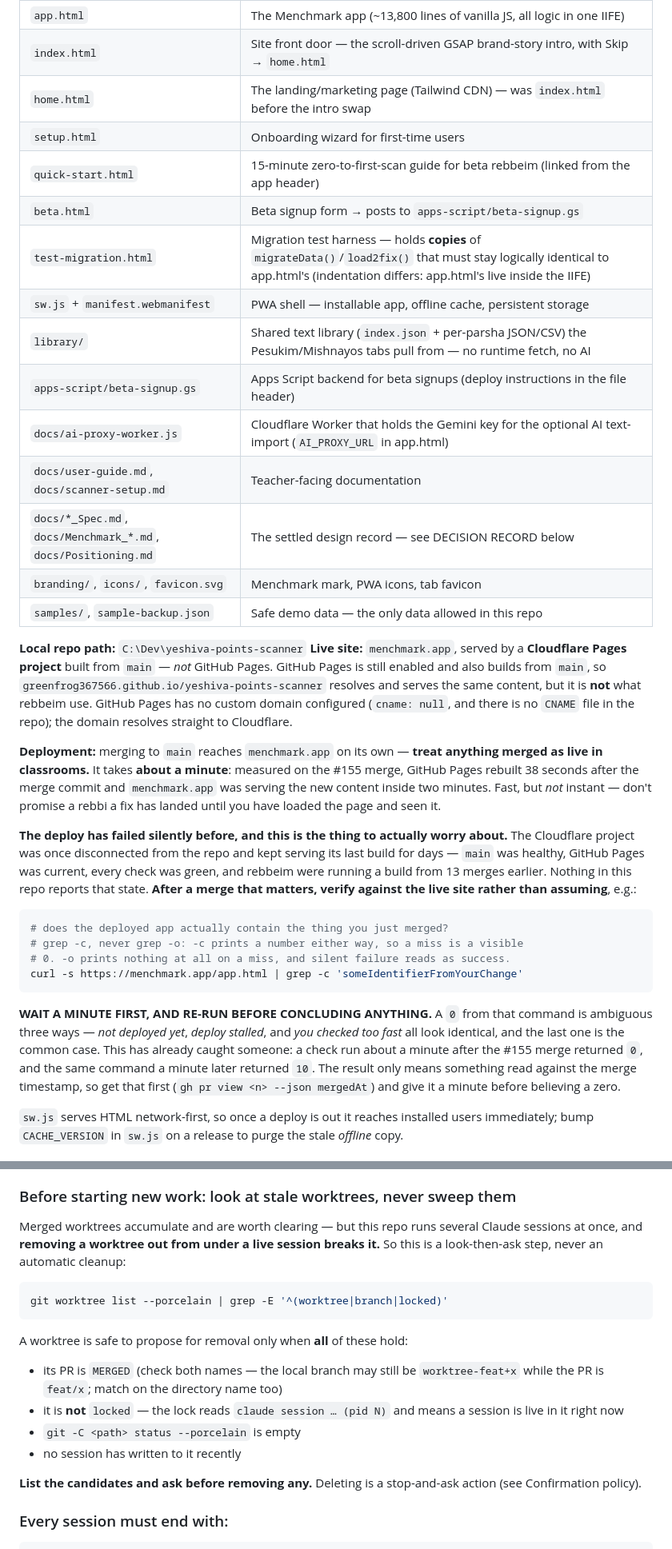
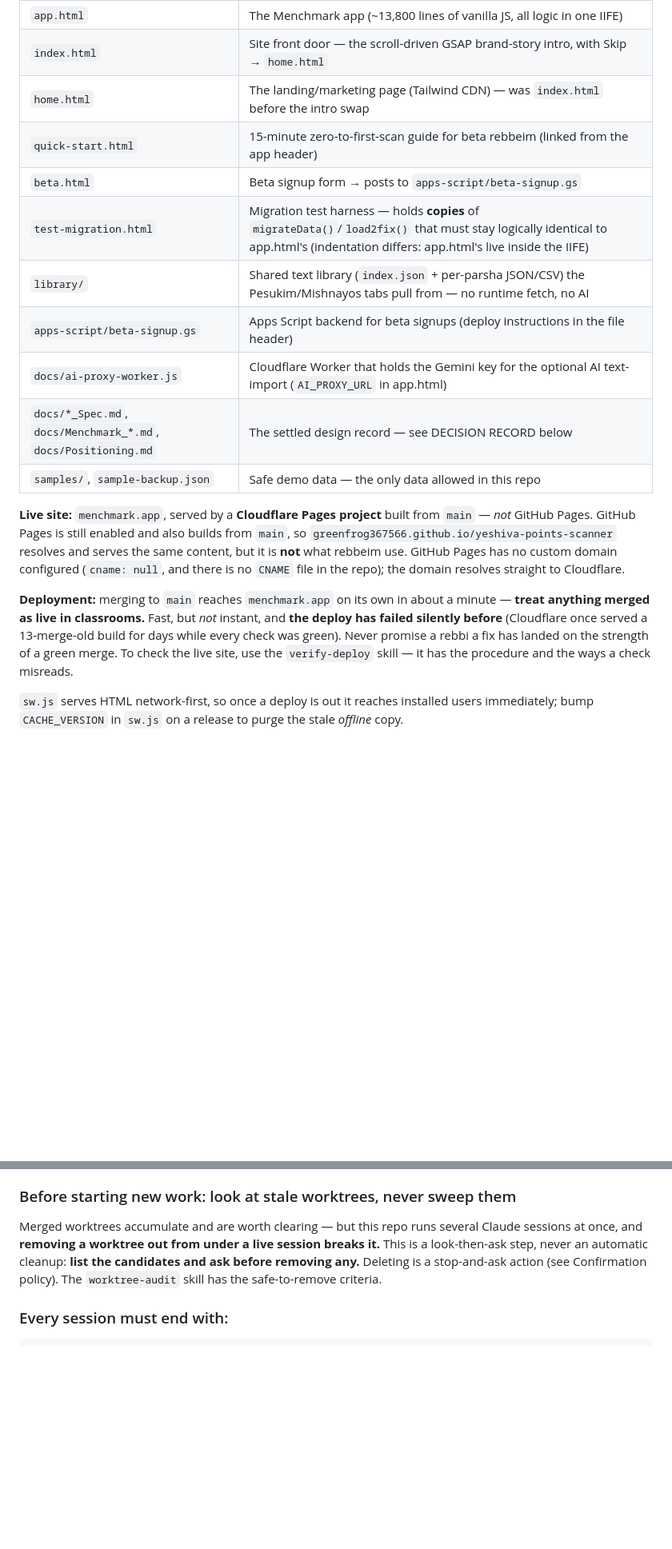
Before and after one commit to greenfrog367566/yeshiva-points-scanner, a Markdown page: CLAUDE.md, 2 parts joined by grey strips. Shown at 80% size. Rendered like a GitHub page; blank space fills up the shorter version.

Commit message:
CLAUDE.md: trim derivable/duplicated content, move two procedures to skills
Every session pays for this file, so what stays should be what a session
cannot work out for itself. 26,709 -> 23,676 chars.

Removed as derivable or repeated:
- four file-table rows a session reconstructs from the filename alone
  (setup.html, sw.js+manifest, docs/user-guide.md, branding/icons/favicon)
- "Local repo path" — the environment block states the cwd every session
- the "31 commits stale while every merge looked healthy" paragraph, which
  appeared twice nearly word for word
- "Don't assume two Claude sessions are working from the same file", which
  appeared in both the Never list and What NOT to do; the Never list keeps it
- the SESSION SHAPE step list, compressed to the two steps unique to phase
  work — the rest restated BRANCH RULES and rules 1/2/5

Fixed a contradiction: SESSION SHAPE step 3 said to validate with
`node --check`, which rule 2 says fails outright on Node 24. It now points
at the validate skill, same as rule 2.

Moved to lazy-loaded skills (body loads on invocation, description stays
resident):
- verify-deploy — the live-site verification procedure, the false-negative
  trap, and the CACHE_VERSION note. Only needed after a merge. CLAUDE.md
  keeps the safety-critical part resident: merged means live in classrooms,
  and the deploy has failed silently before.
- worktree-audit — the safe-to-remove criteria. The prohibition itself stays
  resident in CLAUDE.md and in the Never list.

Compressed the Phased_Build_Plan status paragraph to the blocking facts;
the doc itself carries PR #107, the date, and the 2c data question, so
nothing is lost.

Every safety-critical rule verified still present after the trim.

Co-Authored-By: Claude Opus 5 <noreply@anthropic.com>

````diff
--- a/CLAUDE.md
+++ b/CLAUDE.md
@@ -15,20 +15,15 @@ Menchmark is a free, open-source classroom assistant for Yeshiva and Jewish Day
 | `app.html` | The Menchmark app (~13,800 lines of vanilla JS, all logic in one IIFE) |
 | `index.html` | Site front door — the scroll-driven GSAP brand-story intro, with Skip → `home.html` |
 | `home.html` | The landing/marketing page (Tailwind CDN) — was `index.html` before the intro swap |
-| `setup.html` | Onboarding wizard for first-time users |
 | `quick-start.html` | 15-minute zero-to-first-scan guide for beta rebbeim (linked from the app header) |
 | `beta.html` | Beta signup form → posts to `apps-script/beta-signup.gs` |
 | `test-migration.html` | Migration test harness — holds **copies** of `migrateData()`/`load2fix()` that must stay logically identical to app.html's (indentation differs: app.html's live inside the IIFE) |
-| `sw.js` + `manifest.webmanifest` | PWA shell — installable app, offline cache, persistent storage |
 | `library/` | Shared text library (`index.json` + per-parsha JSON/CSV) the Pesukim/Mishnayos tabs pull from — no runtime fetch, no AI |
 | `apps-script/beta-signup.gs` | Apps Script backend for beta signups (deploy instructions in the file header) |
 | `docs/ai-proxy-worker.js` | Cloudflare Worker that holds the Gemini key for the optional AI text-import (`AI_PROXY_URL` in app.html) |
-| `docs/user-guide.md`, `docs/scanner-setup.md` | Teacher-facing documentation |
 | `docs/*_Spec.md`, `docs/Menchmark_*.md`, `docs/Positioning.md` | The settled design record — see DECISION RECORD below |
-| `branding/`, `icons/`, `favicon.svg` | Menchmark mark, PWA icons, tab favicon |
 | `samples/`, `sample-backup.json` | Safe demo data — the only data allowed in this repo |
 
-**Local repo path:** `C:\Dev\yeshiva-points-scanner`
 **Live site:** `menchmark.app`, served by a **Cloudflare Pages project** built from
 `main` — *not* GitHub Pages. GitHub Pages is still enabled and also builds from
 `main`, so `greenfrog367566.github.io/yeshiva-points-scanner` resolves and serves
@@ -36,34 +31,12 @@ the same content, but it is **not** what rebbeim use. GitHub Pages has no custom
 domain configured (`cname: null`, and there is no `CNAME` file in the repo); the
 domain resolves straight to Cloudflare.
 
-**Deployment:** merging to `main` reaches `menchmark.app` on its own — **treat
-anything merged as live in classrooms.** It takes **about a minute**: measured on
-the #155 merge, GitHub Pages rebuilt 38 seconds after the merge commit and
-`menchmark.app` was serving the new content inside two minutes. Fast, but *not*
-instant — don't promise a rebbi a fix has landed until you have loaded the page
-and seen it.
-
-**The deploy has failed silently before, and this is the thing to actually worry
-about.** The Cloudflare project was once disconnected from the repo and kept
-serving its last build for days — `main` was healthy, GitHub Pages was current,
-every check was green, and rebbeim were running a build from 13 merges earlier.
-Nothing in this repo reports that state. **After a merge that matters, verify
-against the live site rather than assuming**, e.g.:
-
-```bash
-# does the deployed app actually contain the thing you just merged?
-# grep -c, never grep -o: -c prints a number either way, so a miss is a visible
-# 0. -o prints nothing at all on a miss, and silent failure reads as success.
-curl -s https://menchmark.app/app.html | grep -c 'someIdentifierFromYourChange'
-```
-
-**WAIT A MINUTE FIRST, AND RE-RUN BEFORE CONCLUDING ANYTHING.** A `0` from that
-command is ambiguous three ways — *not deployed yet*, *deploy stalled*, and
-*you checked too fast* all look identical, and the last one is the common case.
-This has already caught someone: a check run about a minute after the #155 merge
-returned `0`, and the same command a minute later returned `10`. The result only
-means something read against the merge timestamp, so get that first
-(`gh pr view <n> --json mergedAt`) and give it a minute before believing a zero.
+**Deployment:** merging to `main` reaches `menchmark.app` on its own in about a
+minute — **treat anything merged as live in classrooms.** Fast, but *not*
+instant, and **the deploy has failed silently before** (Cloudflare once served a
+13-merge-old build for days while every check was green). Never promise a rebbi
+a fix has landed on the strength of a green merge. To check the live site, use
+the `verify-deploy` skill — it has the procedure and the ways a check misreads.
 
 `sw.js` serves HTML network-first, so once a deploy is out it reaches installed
 users immediately; bump `CACHE_VERSION` in `sw.js` on a release to purge the
@@ -138,22 +111,10 @@ worktree per change means there is never a stale branch to resume.
 
 Merged worktrees accumulate and are worth clearing — but this repo runs several
 Claude sessions at once, and **removing a worktree out from under a live session
-breaks it.** So this is a look-then-ask step, never an automatic cleanup:
-
-```bash
-git worktree list --porcelain | grep -E '^(worktree|branch|locked)'
-```
-
-A worktree is safe to propose for removal only when **all** of these hold:
-- its PR is `MERGED` (check both names — the local branch may still be
-  `worktree-feat+x` while the PR is `feat/x`; match on the directory name too)
-- it is **not** `locked` — the lock reads `claude session … (pid N)` and means a
-  session is live in it right now
-- `git -C <path> status --porcelain` is empty
-- no session has written to it recently
-
-**List the candidates and ask before removing any.** Deleting is a stop-and-ask
-action (see Confirmation policy).
+breaks it.** This is a look-then-ask step, never an automatic cleanup: **list
+the candidates and ask before removing any.** Deleting is a stop-and-ask action
+(see Confirmation policy). The `worktree-audit` skill has the safe-to-remove
+criteria.
 
 ### Every session must end with:
 ```bash
````
Also changed, not shown: other parts of CLAUDE.md (+13 -16 lines), 2 other files.
